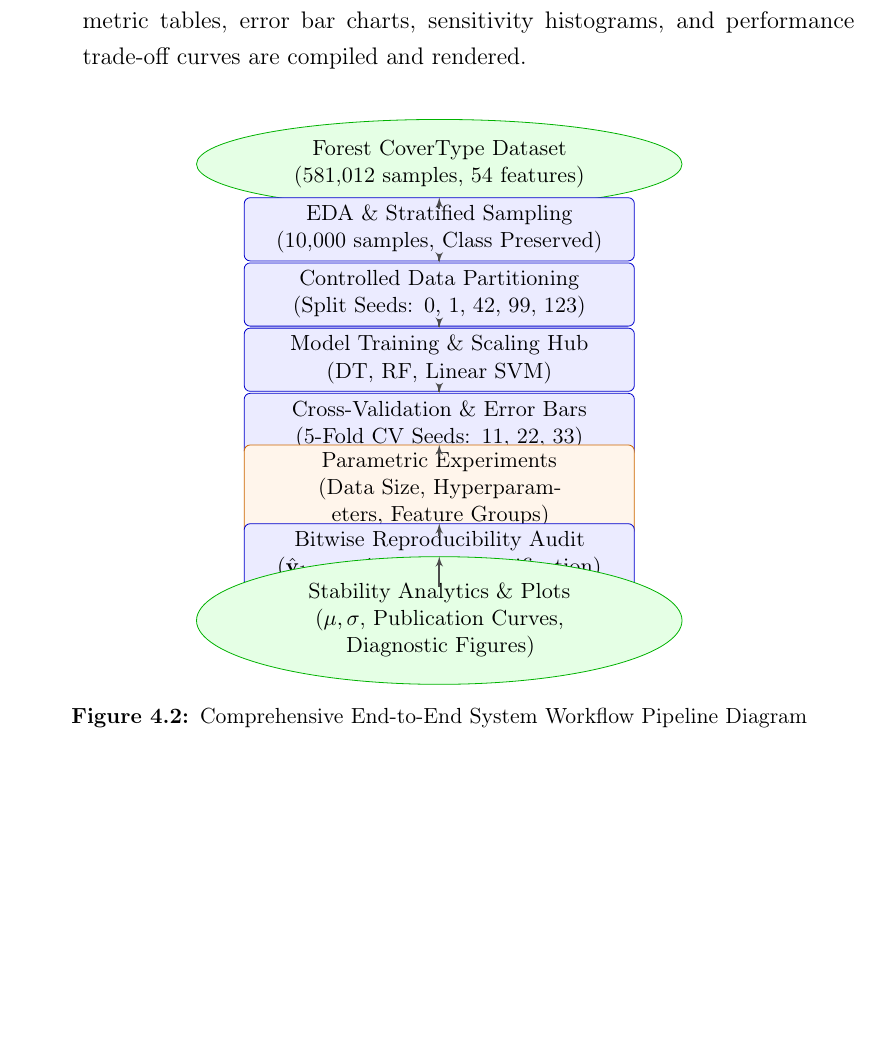
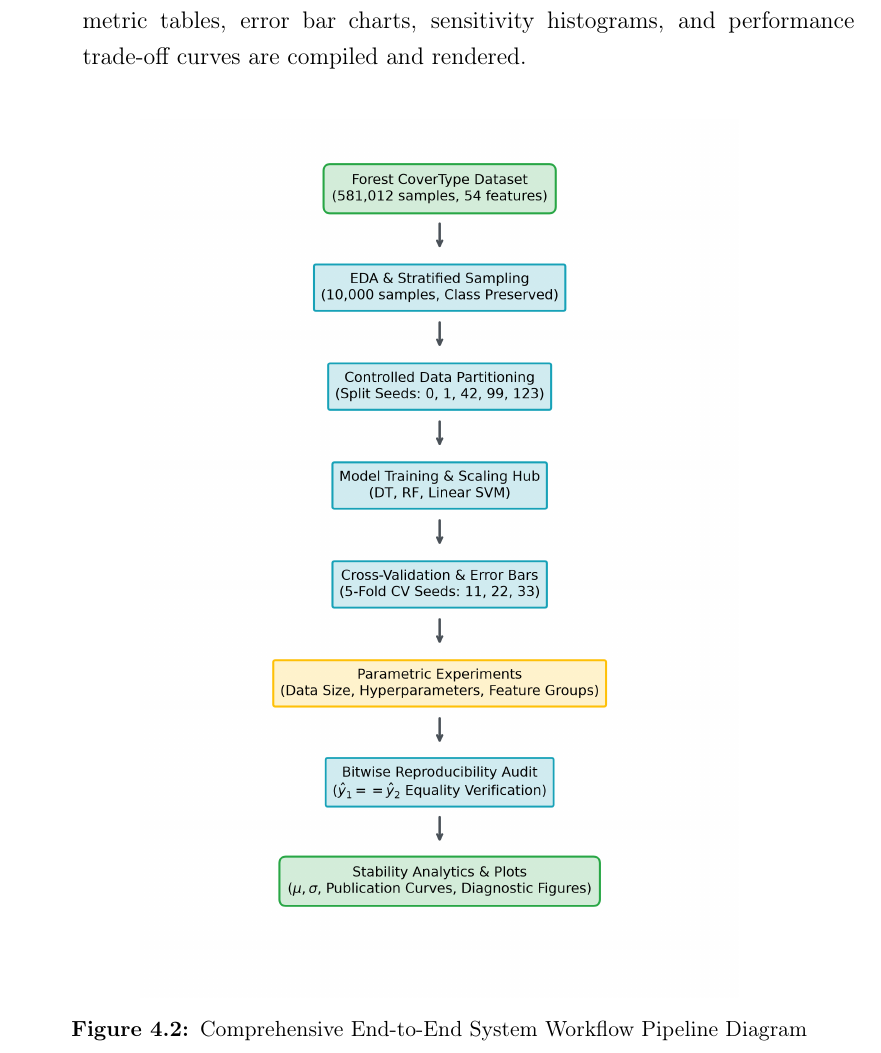
Before and after one commit to prembhojwanigamilcom-oss/ml-mini-project-2026, a LaTeX thesis (main.tex, which reads chapters/chapter4_system_design.tex): part of page 33 of 71, cut so that both start at the same text, the shorter picture padded with empty space. Compiled offline with pdfLaTeX.

Commit message:
Replace heavy TikZ parser with pre-rendered publication diagram to eliminate compile timeouts

```diff
--- a/chapters/chapter4_system_design.tex
+++ b/chapters/chapter4_system_design.tex
@@ -35,31 +35,7 @@ The operational workflow follows a strict, sequential experimental lifecycle des
 
 \begin{figure}[H]
 \centering
-\begin{tikzpicture}[
-    node distance=1.15cm and 1.5cm,
-    auto,
-    block/.style={rectangle, draw=blue!80!black, fill=blue!8, text width=16em, text centered, rounded corners=3pt, minimum height=2.2em, font=\small},
-    cloud/.style={ellipse, draw=green!70!black, fill=green!10, text width=14em, text centered, minimum height=2.3em, font=\small},
-    expblock/.style={rectangle, draw=orange!80!black, fill=orange!8, text width=16em, text centered, rounded corners=3pt, minimum height=2.2em, font=\small},
-    line/.style={draw=black!70, -latex', thick}
-]
-    \node [cloud] (data) {Forest CoverType Dataset\\(581,012 samples, 54 features)};
-    \node [block, below of=data] (eda) {EDA \& Stratified Sampling\\(10,000 samples, Class Preserved)};
-    \node [block, below of=eda] (split) {Controlled Data Partitioning\\(Split Seeds: 0, 1, 42, 99, 123)};
-    \node [block, below of=split] (train) {Model Training \& Scaling Hub\\(DT, RF, Linear SVM)};
-    \node [block, below of=train] (cv) {Cross-Validation \& Error Bars\\(5-Fold CV Seeds: 11, 22, 33)};
-    \node [expblock, below of=cv] (exps) {Parametric Experiments\\(Data Size, Hyperparameters, Feature Groups)};
-    \node [block, below of=exps] (repro) {Bitwise Reproducibility Audit\\($\hat{\mathbf{y}}_1 == \hat{\mathbf{y}}_2$ Equality Verification)};
-    \node [cloud, below of=repro] (out) {Stability Analytics \& Plots\\($\mu, \sigma$, Publication Curves, Diagnostic Figures)};
-
-    \path [line] (data) -- (eda);
-    \path [line] (eda) -- (split);
-    \path [line] (split) -- (train);
-    \path [line] (train) -- (cv);
-    \path [line] (cv) -- (exps);
-    \path [line] (exps) -- (repro);
-    \path [line] (repro) -- (out);
-\end{tikzpicture}
+\includegraphics[width=0.72\textwidth]{figures/fig_system_workflow_diagram.png}
 \caption{Comprehensive End-to-End System Workflow Pipeline Diagram}
 \label{fig:workflow_flowchart}
 \end{figure}
--- a/main.tex
+++ b/main.tex
@@ -27,11 +27,8 @@
 \usepackage[hidelinks]{hyperref}
 \usepackage{cite}
 \usepackage{listings}
-\usepackage{tikz}
-\usetikzlibrary{shapes,arrows}
 \usepackage{etoolbox}
 \usepackage{pdflscape}
-\usepackage{microtype}
 
 % ---------------------------------------------------------
 % Page setup (Standard Academic Margins)
```
Also changed, not shown: figures/fig_system_workflow_diagram.png (added), 1 other file.
